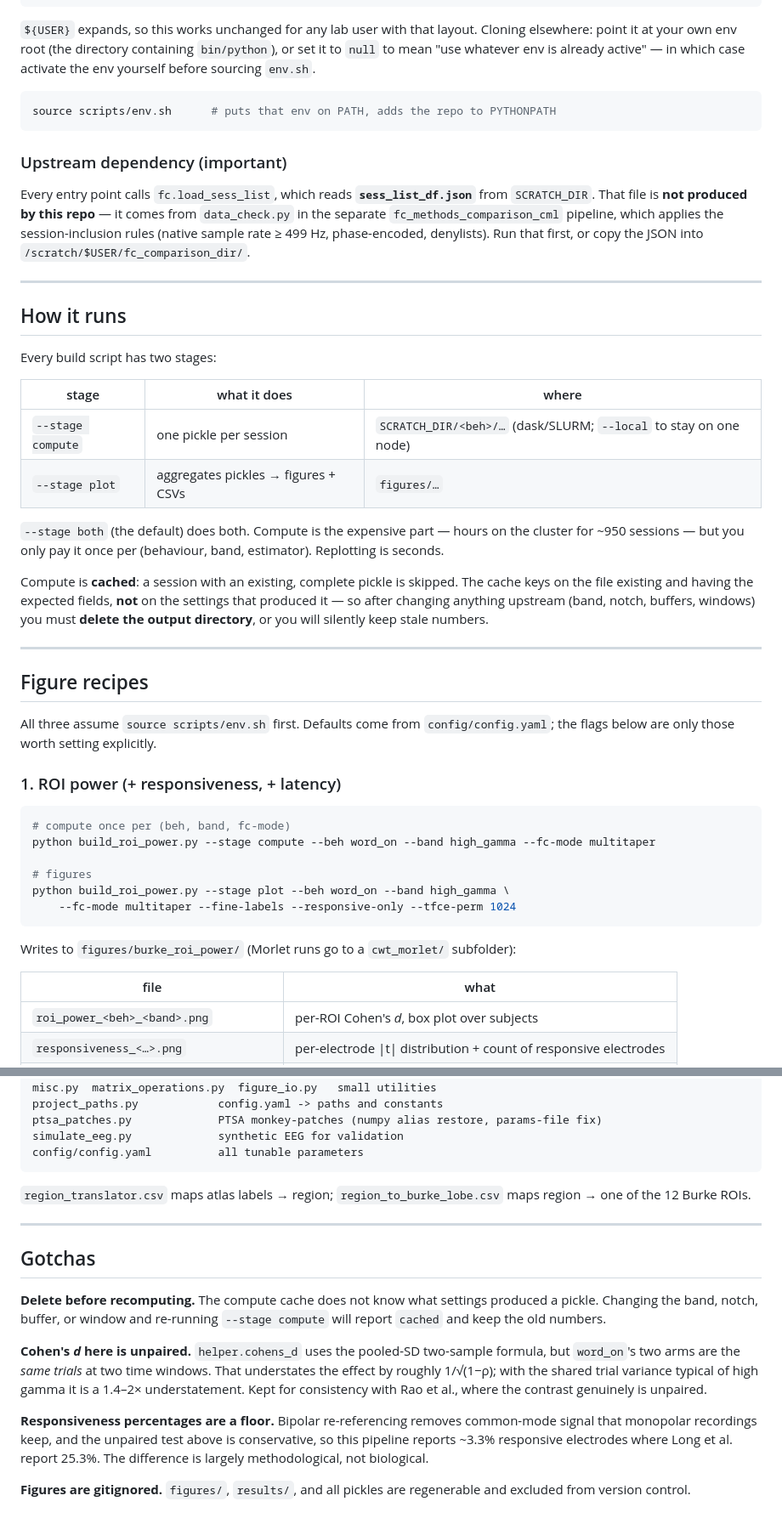
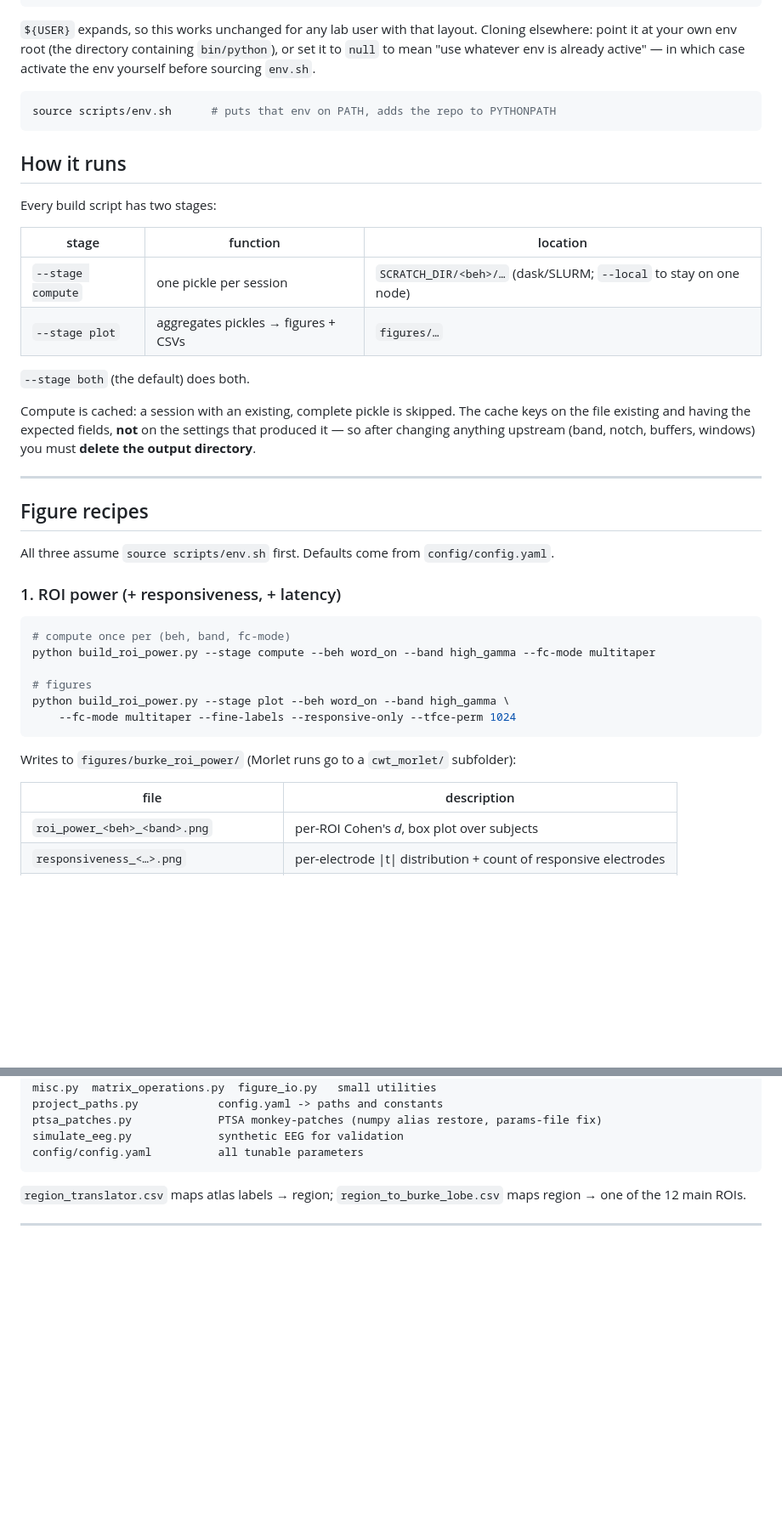
Before and after one commit to jueekn/word_onset_analysis, a Markdown page: README.md, 2 parts joined by grey strips. Shown at 85% size. Rendered like a GitHub page; blank space fills up the shorter version.

Commit message:
Update README
Updated README to clarify ROI references and improve wording.

````diff
--- a/README.md
+++ b/README.md
@@ -41,42 +41,28 @@ active" — in which case activate the env yourself before sourcing `env.sh`.
 source scripts/env.sh      # puts that env on PATH, adds the repo to PYTHONPATH
 ```
 
-### Upstream dependency (important)
-
-Every entry point calls `fc.load_sess_list`, which reads **`sess_list_df.json`**
-from `SCRATCH_DIR`. That file is **not produced by this repo** — it comes from
-`data_check.py` in the separate `fc_methods_comparison_cml` pipeline, which
-applies the session-inclusion rules (native sample rate ≥ 499 Hz, phase-encoded,
-denylists). Run that first, or copy the JSON into
-`/scratch/$USER/fc_comparison_dir/`.
-
----
-
 ## How it runs
 
 Every build script has two stages:
 
-| stage | what it does | where |
+| stage | function | location |
 |---|---|---|
 | `--stage compute` | one pickle per session | `SCRATCH_DIR/<beh>/…` (dask/SLURM; `--local` to stay on one node) |
 | `--stage plot` | aggregates pickles → figures + CSVs | `figures/…` |
 
-`--stage both` (the default) does both. Compute is the expensive part — hours on
-the cluster for ~950 sessions — but you only pay it once per (behaviour, band,
-estimator). Replotting is seconds.
+`--stage both` (the default) does both.
 
-Compute is **cached**: a session with an existing, complete pickle is skipped.
+Compute is cached: a session with an existing, complete pickle is skipped.
 The cache keys on the file existing and having the expected fields, **not** on
 the settings that produced it — so after changing anything upstream (band,
-notch, buffers, windows) you must **delete the output directory**, or you will
-silently keep stale numbers.
+notch, buffers, windows) you must **delete the output directory**.
 
 ---
 
 ## Figure recipes
 
 All three assume `source scripts/env.sh` first. Defaults come from
-`config/config.yaml`; the flags below are only those worth setting explicitly.
+`config/config.yaml`.
 
 ### 1. ROI power (+ responsiveness, + latency)
 
@@ -92,7 +78,7 @@ python build_roi_power.py --stage plot --beh word_on --band high_gamma \
 Writes to `figures/burke_roi_power/` (Morlet runs go to a `cwt_morlet/`
 subfolder):
 
-| file | what |
+| file | description |
 |---|---|
 | `roi_power_<beh>_<band>.png` | per-ROI Cohen's *d*, box plot over subjects |
 | `responsiveness_<…>.png` | per-electrode \|t\| distribution + count of responsive electrodes |
@@ -194,26 +173,6 @@ config/config.yaml          all tunable parameters
 ```
 
 `region_translator.csv` maps atlas labels → region; `region_to_burke_lobe.csv`
-maps region → one of the 12 Burke ROIs.
+maps region → one of the 12 main ROIs.
 
 ---
-
-## Gotchas
-
-**Delete before recomputing.** The compute cache does not know what settings
-produced a pickle. Changing the band, notch, buffer, or window and re-running
-`--stage compute` will report `cached` and keep the old numbers.
-
-**Cohen's *d* here is unpaired.** `helper.cohens_d` uses the pooled-SD
-two-sample formula, but `word_on`'s two arms are the *same trials* at two time
-windows. That understates the effect by roughly 1/√(1−ρ); with the shared
-trial variance typical of high gamma it is a 1.4–2× understatement. Kept for
-consistency with Rao et al., where the contrast genuinely is unpaired.
-
-**Responsiveness percentages are a floor.** Bipolar re-referencing removes
-common-mode signal that monopolar recordings keep, and the unpaired test above
-is conservative, so this pipeline reports ~3.3% responsive electrodes where Long
-et al. report 25.3%. The difference is largely methodological, not biological.
-
-**Figures are gitignored.** `figures/`, `results/`, and all pickles are
-regenerable and excluded from version control.
````
Also changed, not shown: other parts of README.md (+4 -11 lines).
